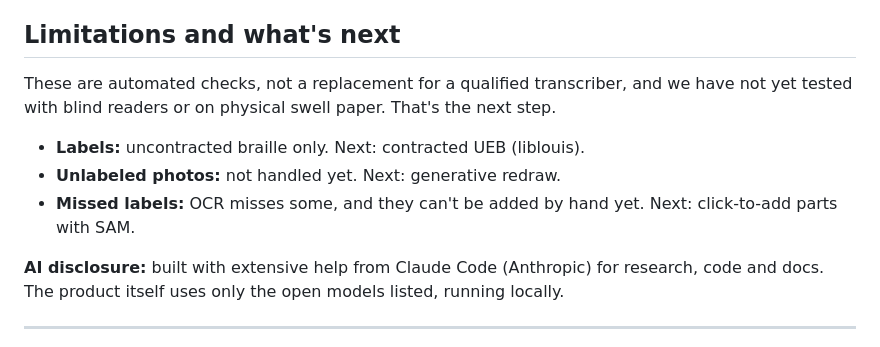
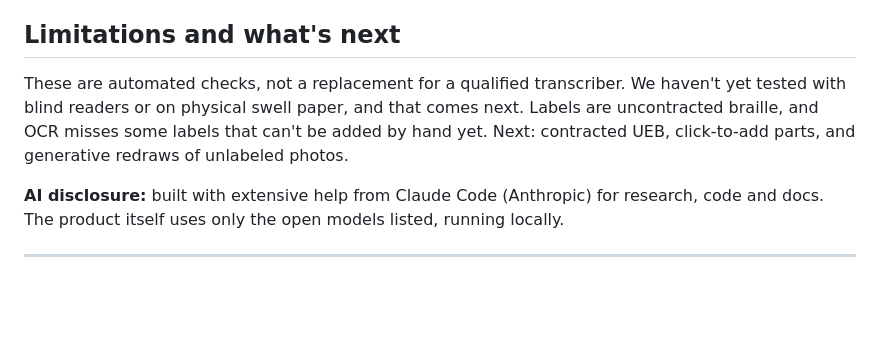
Before and after one commit to N-H-L/touchsight, a Markdown page: docs/hackathon/SUBMISSION.md, the part around one of its changes. Drawn GitHub-style; blank space fills up the shorter version.

```diff
--- a/docs/hackathon/SUBMISSION.md
+++ b/docs/hackathon/SUBMISSION.md
@@ -62,9 +49,6 @@ Tactile design is mostly about what to *leave out*. A segmentation model becomes
 
 ## Limitations and what's next
-These are automated checks, not a replacement for a qualified transcriber, and we have not yet tested with blind readers or on physical swell paper. That's the next step.
-- **Labels:** uncontracted braille only. Next: contracted UEB (liblouis).
-- **Unlabeled photos:** not handled yet. Next: generative redraw.
-- **Missed labels:** OCR misses some, and they can't be added by hand yet. Next: click-to-add parts with SAM.
+These are automated checks, not a replacement for a qualified transcriber. We haven't yet tested with blind readers or on physical swell paper, and that comes next. Labels are uncontracted braille, and OCR misses some labels that can't be added by hand yet. Next: contracted UEB, click-to-add parts, and generative redraws of unlabeled photos.
 
 **AI disclosure:** built with extensive help from Claude Code (Anthropic) for research, code and docs. The product itself uses only the open models listed, running locally.
 
```
Also changed, not shown: other parts of docs/hackathon/SUBMISSION.md (+16 -29 lines).
